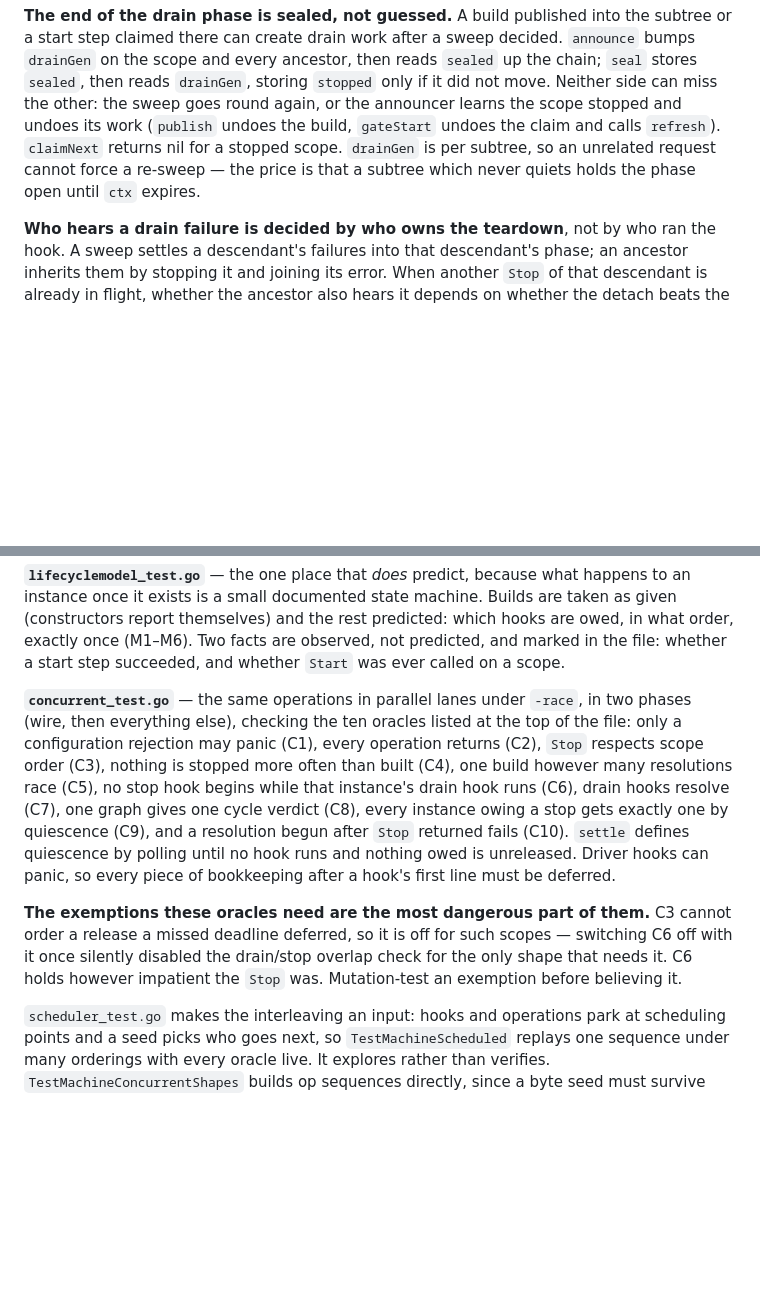
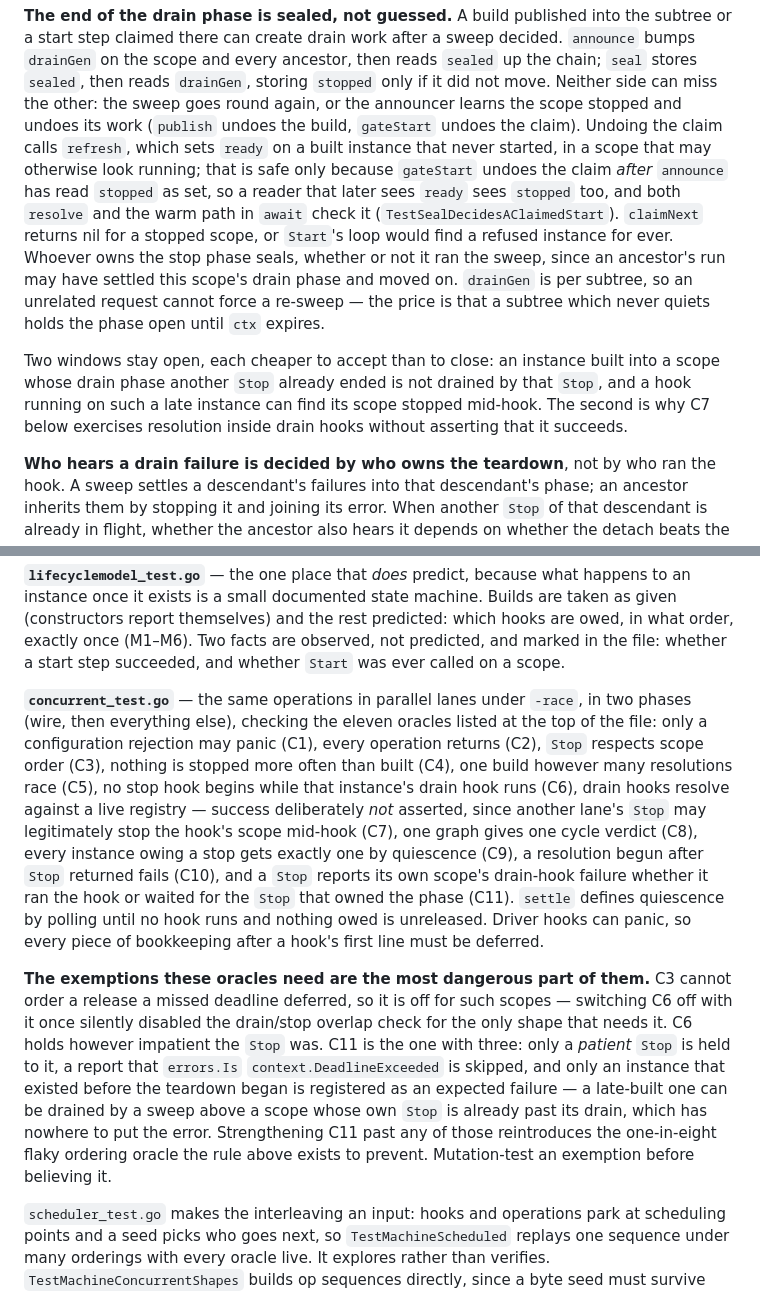
Before and after one commit to floatdrop/di, a Markdown page: CLAUDE.md, 2 parts joined by grey strips. Rendered like a GitHub page; blank space fills up the shorter version.

```diff
--- a/CLAUDE.md
+++ b/CLAUDE.md
@@ -157,10 +187,24 @@ decided. `announce` bumps `drainGen` on the scope and every ancestor, then reads
 `sealed` up the chain; `seal` stores `sealed`, then reads `drainGen`, storing
 `stopped` only if it did not move. Neither side can miss the other: the sweep
 goes round again, or the announcer learns the scope stopped and undoes its work
-(`publish` undoes the build, `gateStart` undoes the claim and calls `refresh`).
-`claimNext` returns nil for a stopped scope. `drainGen` is per subtree, so an
-unrelated request cannot force a re-sweep — the price is that a subtree which
-never quiets holds the phase open until `ctx` expires.
+(`publish` undoes the build, `gateStart` undoes the claim). Undoing the claim
+calls `refresh`, which sets `ready` on a built instance that never started, in a
+scope that may otherwise look running; that is safe only because `gateStart`
+undoes the claim *after* `announce` has read `stopped` as set, so a reader that
+later sees `ready` sees `stopped` too, and both `resolve` and the warm path in
+`await` check it (`TestSealDecidesAClaimedStart`). `claimNext` returns nil for a
+stopped scope, or `Start`'s loop would find a refused instance for ever.
+Whoever owns the stop phase seals, whether or not it ran the sweep, since an
+ancestor's run may have settled this scope's drain phase and moved on.
+`drainGen` is per subtree, so an unrelated request cannot force a re-sweep — the
+price is that a subtree which never quiets holds the phase open until `ctx`
+expires.
+
+Two windows stay open, each cheaper to accept than to close: an instance built
+into a scope whose drain phase another `Stop` already ended is not drained by
+that `Stop`, and a hook running on such a late instance can find its scope
+stopped mid-hook. The second is why C7 below exercises resolution inside drain
+hooks without asserting that it succeeds.
 
 **Who hears a drain failure is decided by who owns the teardown**, not by who
 ran the hook. A sweep settles a descendant's failures into that descendant's
@@ -362,22 +406,31 @@ predicted, and marked in the file: whether a start step succeeded, and whether
 `Start` was ever called on a scope.
 
 **`concurrent_test.go`** — the same operations in parallel lanes under `-race`,
-in two phases (wire, then everything else), checking the ten oracles listed at
+in two phases (wire, then everything else), checking the eleven oracles listed at
 the top of the file: only a configuration rejection may panic (C1), every
 operation returns (C2), `Stop` respects scope order (C3), nothing is stopped more
 often than built (C4), one build however many resolutions race (C5), no stop hook
-begins while that instance's drain hook runs (C6), drain hooks resolve (C7), one
-graph gives one cycle verdict (C8), every instance owing a stop gets exactly one
-by quiescence (C9), and a resolution begun after `Stop` returned fails (C10).
-`settle` defines quiescence by polling until no hook runs and nothing owed is
-unreleased. Driver hooks can panic, so every piece of bookkeeping after a hook's
-first line must be deferred.
+begins while that instance's drain hook runs (C6), drain hooks resolve against a
+live registry — success deliberately *not* asserted, since another lane's `Stop`
+may legitimately stop the hook's scope mid-hook (C7), one graph gives one cycle
+verdict (C8), every instance owing a stop gets exactly one by quiescence (C9), a
+resolution begun after `Stop` returned fails (C10), and a `Stop` reports its own
+scope's drain-hook failure whether it ran the hook or waited for the `Stop` that
+owned the phase (C11). `settle` defines quiescence by polling until no hook runs
+and nothing owed is unreleased. Driver hooks can panic, so every piece of
+bookkeeping after a hook's first line must be deferred.
 
 **The exemptions these oracles need are the most dangerous part of them.** C3
 cannot order a release a missed deadline deferred, so it is off for such scopes —
 switching C6 off with it once silently disabled the drain/stop overlap check for
-the only shape that needs it. C6 holds however impatient the `Stop` was.
-Mutation-test an exemption before believing it.
+the only shape that needs it. C6 holds however impatient the `Stop` was. C11 is
+the one with three: only a *patient* `Stop` is held to it, a report that
+`errors.Is` `context.DeadlineExceeded` is skipped, and only an instance that
+existed before the teardown began is registered as an expected failure — a
+late-built one can be drained by a sweep above a scope whose own `Stop` is
+already past its drain, which has nowhere to put the error. Strengthening C11
+past any of those reintroduces the one-in-eight flaky ordering oracle the rule
+above exists to prevent. Mutation-test an exemption before believing it.
 
 `scheduler_test.go` makes the interleaving an input: hooks and operations park at
 scheduling points and a seed picks who goes next, so `TestMachineScheduled`
```
Also changed, not shown: other parts of CLAUDE.md (+41 -11 lines).
